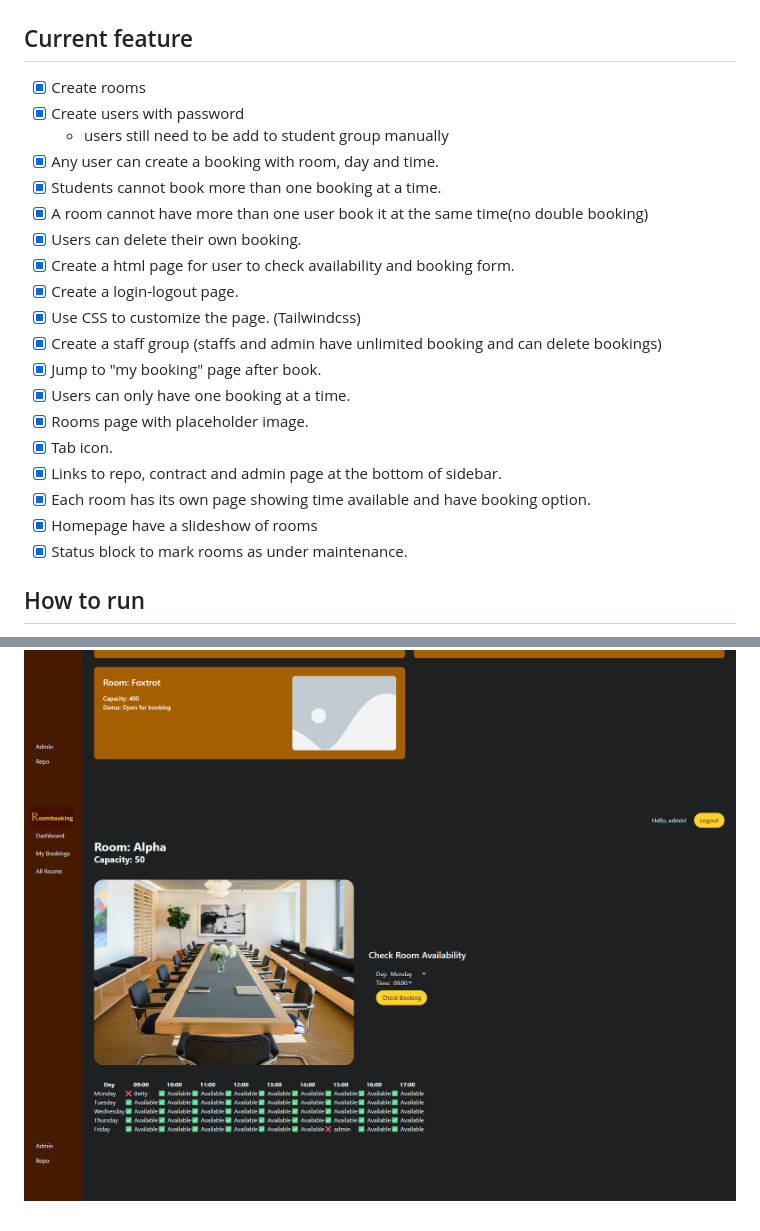
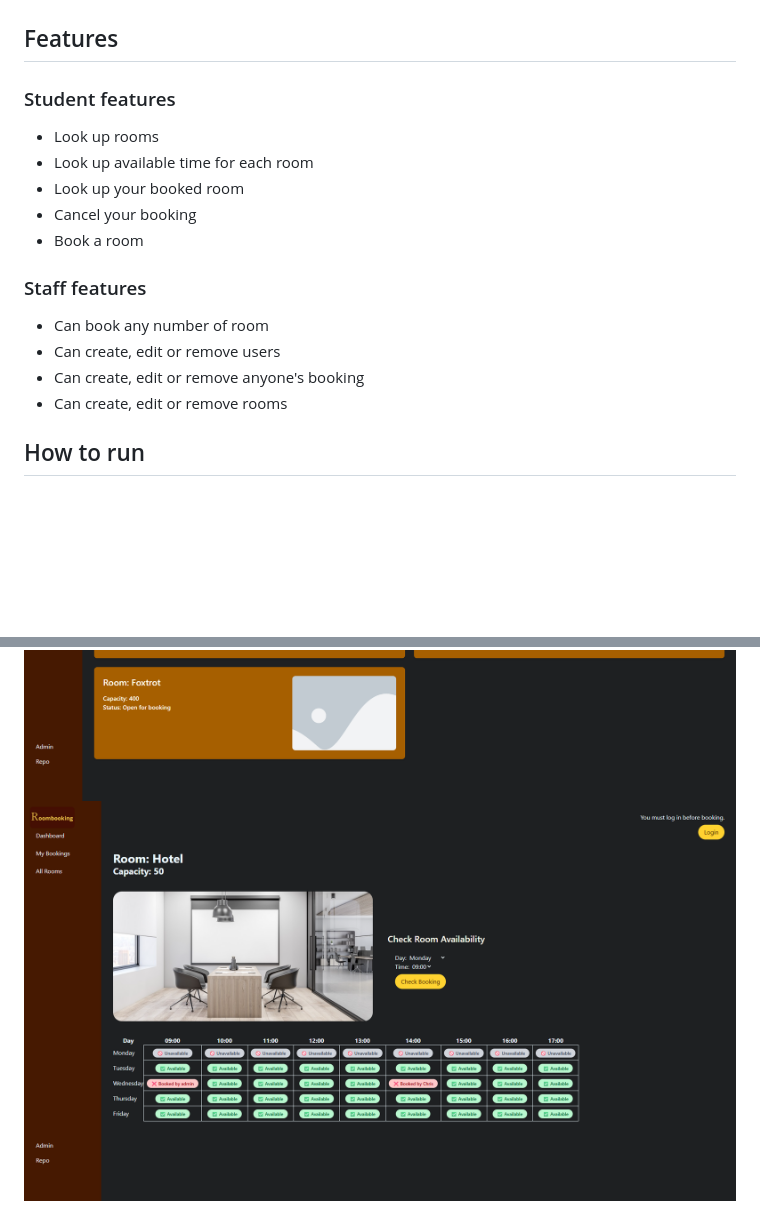
Before and after one commit to ItsRatcha/AS2, a Markdown page: README.md, 2 parts joined by grey strips. Rendered like a GitHub page; pictures changed too: Screenshots/Screenshot4.png; blank space fills up the shorter version.

Commit message:
Add room restrictions

```diff
--- a/README.md
+++ b/README.md
@@ -7,26 +7,21 @@ This is a roombooking web app that allows students to book rooms. This project i
 ---
 ![title](Screenshots/Title.jpg)
 
-## Current feature
-- [x] Create rooms
-- [x] Create users with password
-	- users still need to be add to student group manually
-- [x] Any user can create a booking with room, day and time.
-- [x] Students cannot book more than one booking at a time.
-- [x] A room cannot have more than one user book it at the same time(no double booking)
-- [x] Users can delete their own booking.
-- [x] Create a html page for user to check availability and booking form.
-- [x] Create a login-logout page.
-- [x] Use CSS to customize the page. (Tailwindcss)
-- [x] Create a staff group (staffs and admin have unlimited booking and can delete bookings)
-- [x] Jump to "my booking" page after book.
-- [x] Users can only have one booking at a time.
-- [x] Rooms page with placeholder image.
-- [x] Tab icon.
-- [x] Links to repo, contract and admin page at the bottom of sidebar.
-- [x] Each room has its own page showing time available and have booking option.
-- [x] Homepage have a slideshow of rooms
-- [x] Status block to mark rooms as under maintenance.
+## Features
+
+### Student features
+- Look up rooms
+- Look up available time for each room
+- Look up your booked room
+- Cancel your booking
+- Book a room
+
+### Staff features
+- Can book any number of room
+- Can create, edit or remove users
+- Can create, edit or remove anyone's booking
+- Can create, edit or remove rooms
+
 
 ## How to run
 1. Git clone the repository
```
Also changed, not shown: 7 other files.
